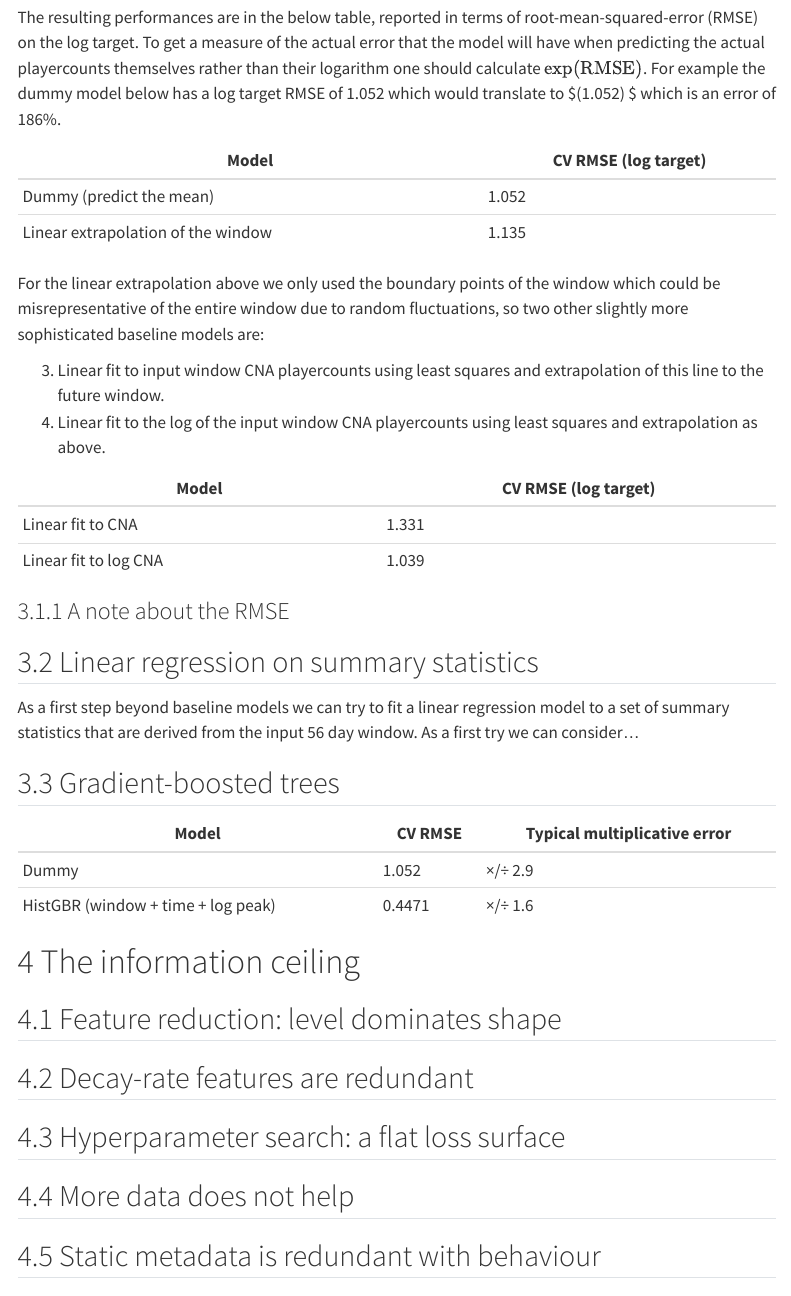
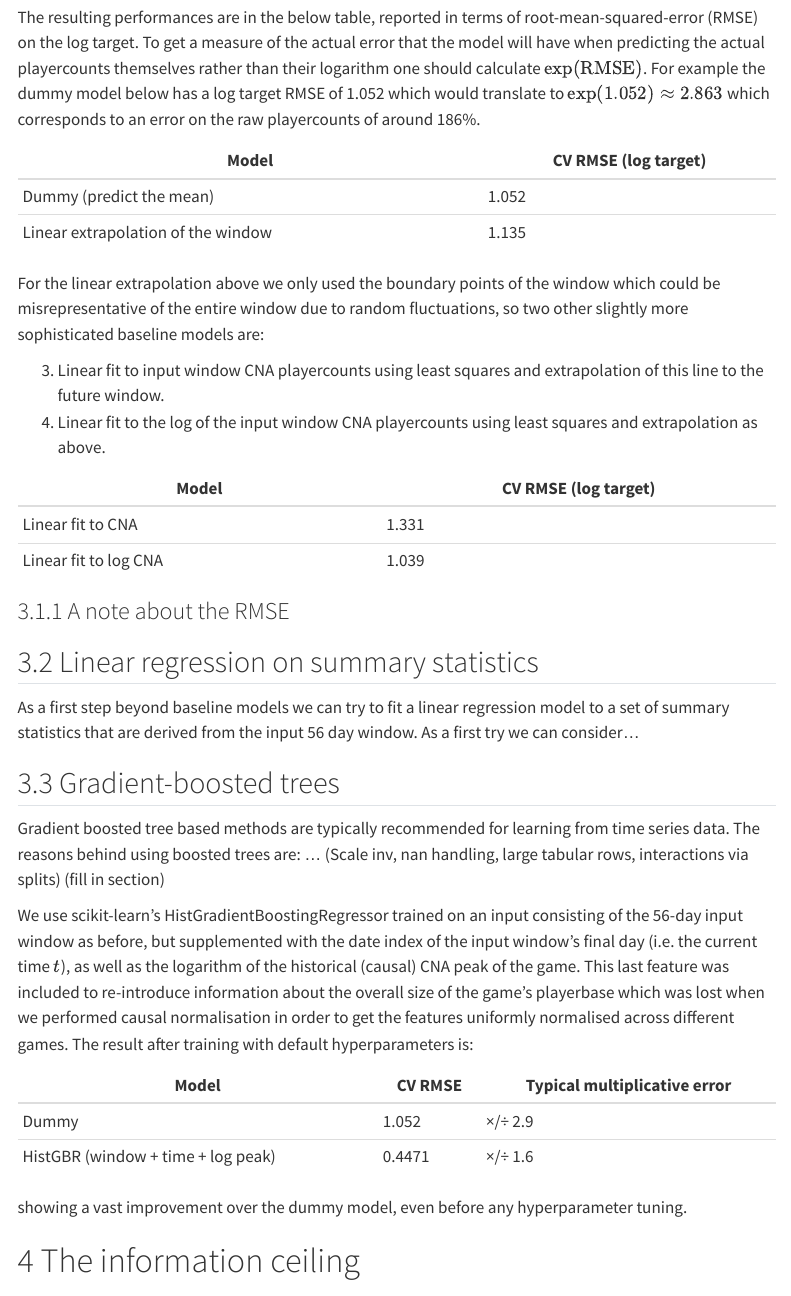
Before and after one commit to su-jai/player_forecasting, a Quarto document (report/progress_report.qmd): the page in a window 1100 px wide, from 2980 px down. Rendered offline with R 4.5, knitr and Pandoc in place of Quarto, with nearby package versions; menus at the side of the page are left out.

Commit message:
added section on hist gbr

```diff
--- a/report/progress_report.qmd
+++ b/report/progress_report.qmd
@@ -77,7 +77,7 @@ Before evaluating various models, we should set a benchmark or baseline performa
 1) linear extrapolation: take a straight line through the CNA count at the start and end of the input window and extrapolate it 56 + 7 days into the future and predict that value.
 2) a dummy regressor with 'mean' strategy: compute the mean of the target across all training examples and predict this for any input.
 
-The resulting performances are in the below table, reported in terms of root-mean-squared-error (RMSE) on the log target. To get a measure of the actual error that the model will have when predicting the actual playercounts themselves rather than their logarithm one should calculate $\exp(\textrm{RMSE})$. For example the dummy model below has a log target RMSE of 1.052 which would translate to $\exp(1.052)\approx 2.863 $ which is an error of 186%.
+The resulting performances are in the below table, reported in terms of root-mean-squared-error (RMSE) on the log target. To get a measure of the actual error that the model will have when predicting the actual playercounts themselves rather than their logarithm one should calculate $\exp(\textrm{RMSE})$. For example the dummy model below has a log target RMSE of 1.052 which would translate to $\exp(1.052)\approx 2.863$ which corresponds to an error on the raw playercounts of around 186%.
 
 | Model | CV RMSE (log target) |
 |---|---|
@@ -101,3 +101,4 @@ As a first step beyond baseline models we can try to fit a linear regression mod
 
 ## Gradient-boosted trees
 
+Gradient boosted tree based methods are typically recommended for learning from time series data. The reasons behind using boosted trees are: ... (Scale inv, nan handling, large tabular rows, interactions via splits) (fill in section)
@@ -108,12 +105,15 @@ native NaN handling, interactions via splits, strong at ~10^5 tabular rows. -->
 
 
 
+We use scikit-learn's HistGradientBoostingRegressor trained on an input consisting of the 56-day input window as before, but supplemented with the date index of the input window's final day (i.e. the current time $t$), as well as the logarithm of the historical (causal) CNA peak of the game. This last feature was included to re-introduce information about the overall size of the game's playerbase which was lost when we performed causal normalisation in order to get the features uniformly normalised across different games. The result after training with default hyperparameters is:
 
 
 | Model | CV RMSE | Typical multiplicative error |
 |---|---|---|
 | Dummy | 1.052 | ×/÷ 2.9 |
 | HistGBR (window + time + log peak) | 0.4471 | ×/÷ 1.6 |
+
+showing a vast improvement over the dummy model, even before any hyperparameter tuning.
 
 # The information ceiling
 
```
Also changed, not shown: report/progress_report.qmd (4 more changed lines).
